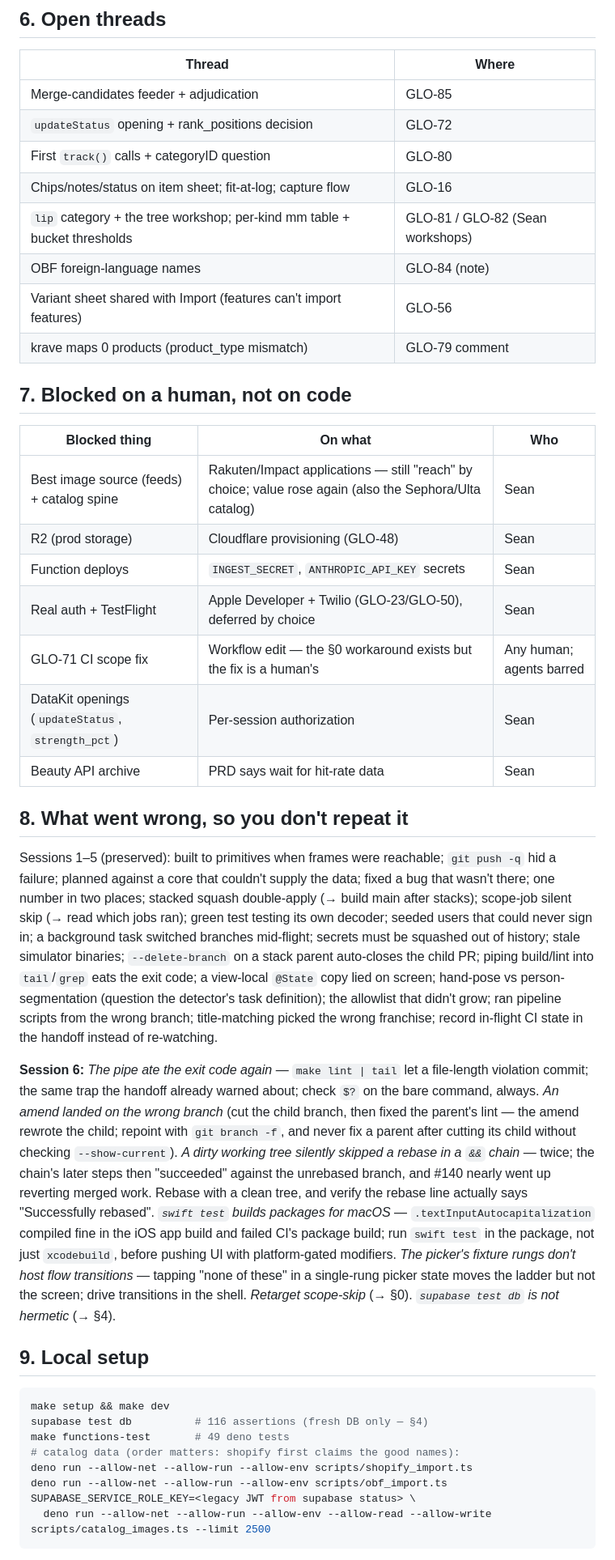
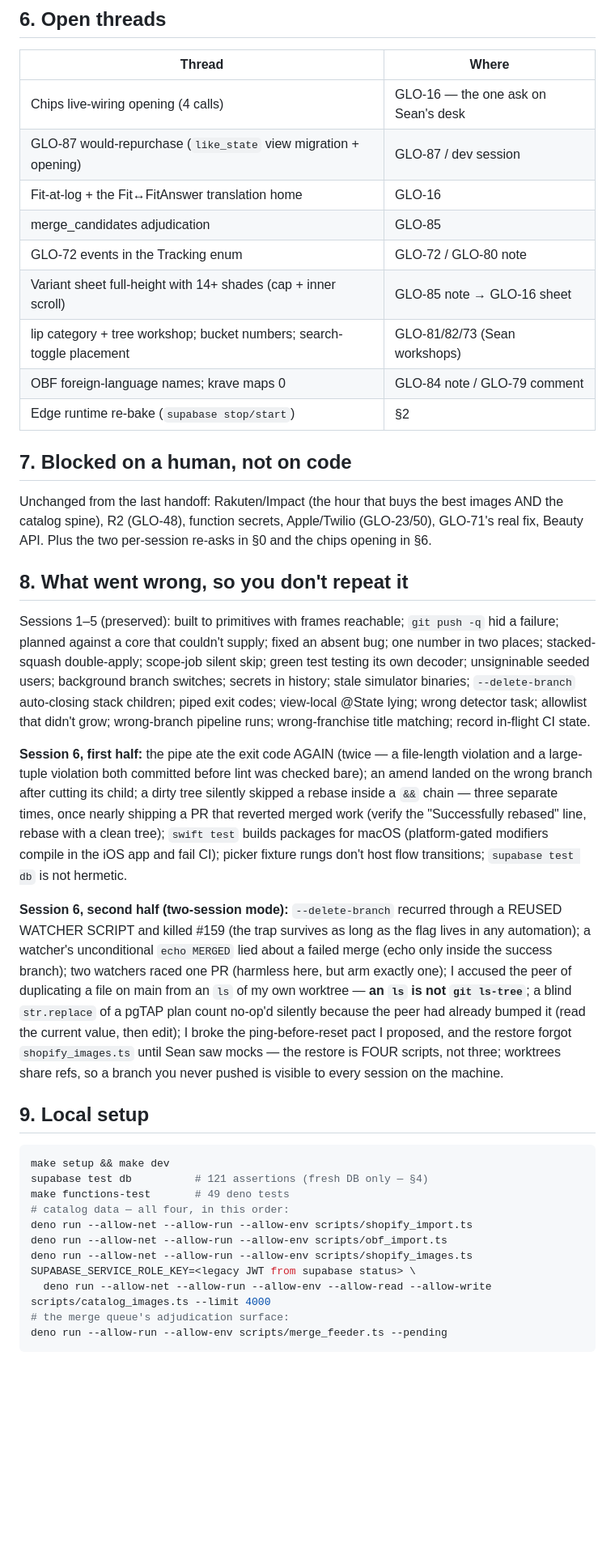
Before and after one commit to seanbrasse/glossed, a Markdown page: docs/HANDOFF.md, the part around one of its changes. Shown at 81% size. Rendered like a GitHub page; blank space fills up the shorter version.

Commit message:
docs: handoff — session 6 complete: 33 PRs, two sessions, one ledger
Co-Authored-By: Claude Fable 5 <noreply@anthropic.com>

````diff
--- a/docs/HANDOFF.md
+++ b/docs/HANDOFF.md
@@ -108,72 +118,72 @@ None of these had a failing test.
 
 | Thread | Where |
 |---|---|
-| Merge-candidates feeder + adjudication | GLO-85 |
-| `updateStatus` opening + rank_positions decision | GLO-72 |
-| First `track()` calls + categoryID question | GLO-80 |
-| Chips/notes/status on item sheet; fit-at-log; capture flow | GLO-16 |
-| `lip` category + the tree workshop; per-kind mm table + bucket thresholds | GLO-81 / GLO-82 (Sean workshops) |
-| OBF foreign-language names | GLO-84 (note) |
-| Variant sheet shared with Import (features can't import features) | GLO-56 |
-| krave maps 0 products (product_type mismatch) | GLO-79 comment |
+| Chips live-wiring opening (4 calls) | GLO-16 — the one ask on Sean's desk |
+| GLO-87 would-repurchase (`like_state` view migration + opening) | GLO-87 / dev session |
+| Fit-at-log + the Fit↔FitAnswer translation home | GLO-16 |
+| merge_candidates adjudication | GLO-85 |
+| GLO-72 events in the Tracking enum | GLO-72 / GLO-80 note |
+| Variant sheet full-height with 14+ shades (cap + inner scroll) | GLO-85 note → GLO-16 sheet |
+| lip category + tree workshop; bucket numbers; search-toggle placement | GLO-81/82/73 (Sean workshops) |
+| OBF foreign-language names; krave maps 0 | GLO-84 note / GLO-79 comment |
+| Edge runtime re-bake (`supabase stop/start`) | §2 |
 
 ## 7. Blocked on a human, not on code
 
-| Blocked thing | On what | Who |
-|---|---|---|
-| Best image source (feeds) + catalog spine | Rakuten/Impact applications — still "reach" by choice; value rose again (also the Sephora/Ulta catalog) | Sean |
-| R2 (prod storage) | Cloudflare provisioning (GLO-48) | Sean |
-| Function deploys | `INGEST_SECRET`, `ANTHROPIC_API_KEY` secrets | Sean |
-| Real auth + TestFlight | Apple Developer + Twilio (GLO-23/GLO-50), deferred by choice | Sean |
-| GLO-71 CI scope fix | Workflow edit — the §0 workaround exists but the fix is a human's | Any human; agents barred |
-| DataKit openings (`updateStatus`, `strength_pct`) | Per-session authorization | Sean |
-| Beauty API archive | PRD says wait for hit-rate data | Sean |
+Unchanged from the last handoff: Rakuten/Impact (the hour that buys the
+best images AND the catalog spine), R2 (GLO-48), function secrets,
+Apple/Twilio (GLO-23/50), GLO-71's real fix, Beauty API. Plus the two
+per-session re-asks in §0 and the chips opening in §6.
 
 ## 8. What went wrong, so you don't repeat it
 
-Sessions 1–5 (preserved): built to primitives when frames were reachable;
-`git push -q` hid a failure; planned against a core that couldn't supply the
-data; fixed a bug that wasn't there; one number in two places; stacked
-squash double-apply (→ build main after stacks); scope-job silent skip (→
-read which jobs ran); green test testing its own decoder; seeded users that
-could never sign in; a background task switched branches mid-flight; secrets
-must be squashed out of history; stale simulator binaries; `--delete-branch`
-on a stack parent auto-closes the child PR; piping build/lint into
-`tail`/`grep` eats the exit code; a view-local `@State` copy lied on screen;
-hand-pose vs person-segmentation (question the detector's task definition);
-the allowlist that didn't grow; ran pipeline scripts from the wrong branch;
-title-matching picked the wrong franchise; record in-flight CI state in the
-handoff instead of re-watching.
+Sessions 1–5 (preserved): built to primitives with frames reachable;
+`git push -q` hid a failure; planned against a core that couldn't supply;
+fixed an absent bug; one number in two places; stacked-squash double-apply;
+scope-job silent skip; green test testing its own decoder; unsigninable
+seeded users; background branch switches; secrets in history; stale
+simulator binaries; `--delete-branch` auto-closing stack children; piped
+exit codes; view-local @State lying; wrong detector task; allowlist that
+didn't grow; wrong-branch pipeline runs; wrong-franchise title matching;
+record in-flight CI state.
 
-**Session 6:** *The pipe ate the exit code again* — `make lint | tail` let a
-file-length violation commit; the same trap the handoff already warned
-about; check `$?` on the bare command, always. *An amend landed on the wrong
-branch* (cut the child branch, then fixed the parent's lint — the amend
-rewrote the child; repoint with `git branch -f`, and never fix a parent
-after cutting its child without checking `--show-current`). *A dirty working
-tree silently skipped a rebase in a `&&` chain* — twice; the chain's later
-steps then "succeeded" against the unrebased branch, and #140 nearly went up
-reverting merged work. Rebase with a clean tree, and verify the rebase line
-actually says "Successfully rebased". *`swift test` builds packages for
-macOS* — `.textInputAutocapitalization` compiled fine in the iOS app build
-and failed CI's package build; run `swift test` in the package, not just
-`xcodebuild`, before pushing UI with platform-gated modifiers. *The picker's
-fixture rungs don't host flow transitions* — tapping "none of these" in a
-single-rung picker state moves the ladder but not the screen; drive
-transitions in the shell. *Retarget scope-skip* (→ §0). *`supabase test db`
-is not hermetic* (→ §4).
+**Session 6, first half:** the pipe ate the exit code AGAIN (twice — a
+file-length violation and a large-tuple violation both committed before
+lint was checked bare); an amend landed on the wrong branch after cutting
+its child; a dirty tree silently skipped a rebase inside a `&&` chain —
+three separate times, once nearly shipping a PR that reverted merged work
+(verify the "Successfully rebased" line, rebase with a clean tree);
+`swift test` builds packages for macOS (platform-gated modifiers compile
+in the iOS app and fail CI); picker fixture rungs don't host flow
+transitions; `supabase test db` is not hermetic.
+
+**Session 6, second half (two-session mode):** `--delete-branch` recurred
+through a REUSED WATCHER SCRIPT and killed #159 (the trap survives as long
+as the flag lives in any automation); a watcher's unconditional
+`echo MERGED` lied about a failed merge (echo only inside the success
+branch); two watchers raced one PR (harmless here, but arm exactly one);
+I accused the peer of duplicating a file on main from an `ls` of my own
+worktree — **an `ls` is not `git ls-tree`**; a blind `str.replace` of a
+pgTAP plan count no-op'd silently because the peer had already bumped it
+(read the current value, then edit); I broke the ping-before-reset pact I
+proposed, and the restore forgot `shopify_images.ts` until Sean saw mocks
+— the restore is FOUR scripts, not three; worktrees share refs, so a
+branch you never pushed is visible to every session on the machine.
 
 ## 9. Local setup
 
 ```bash
 make setup && make dev
-supabase test db          # 116 assertions (fresh DB only — §4)
+supabase test db          # 121 assertions (fresh DB only — §4)
 make functions-test       # 49 deno tests
-# catalog data (order matters: shopify first claims the good names):
+# catalog data — all four, in this order:
 deno run --allow-net --allow-run --allow-env scripts/shopify_import.ts
 deno run --allow-net --allow-run --allow-env scripts/obf_import.ts
+deno run --allow-net --allow-run --allow-env scripts/shopify_images.ts
 SUPABASE_SERVICE_ROLE_KEY=<legacy JWT from supabase status> \
-  deno run --allow-net --allow-run --allow-env --allow-read --allow-write scripts/catalog_images.ts --limit 2500
+  deno run --allow-net --allow-run --allow-env --allow-read --allow-write scripts/catalog_images.ts --limit 4000
+# the merge queue's adjudication surface:
+deno run --allow-run --allow-env scripts/merge_feeder.ts --pending
 ```
 
 **The simulator canon: iPhone 16 Pro (iOS 18.0), UDID
````
Also changed, not shown: other parts of docs/HANDOFF.md (+86 -84 lines).
